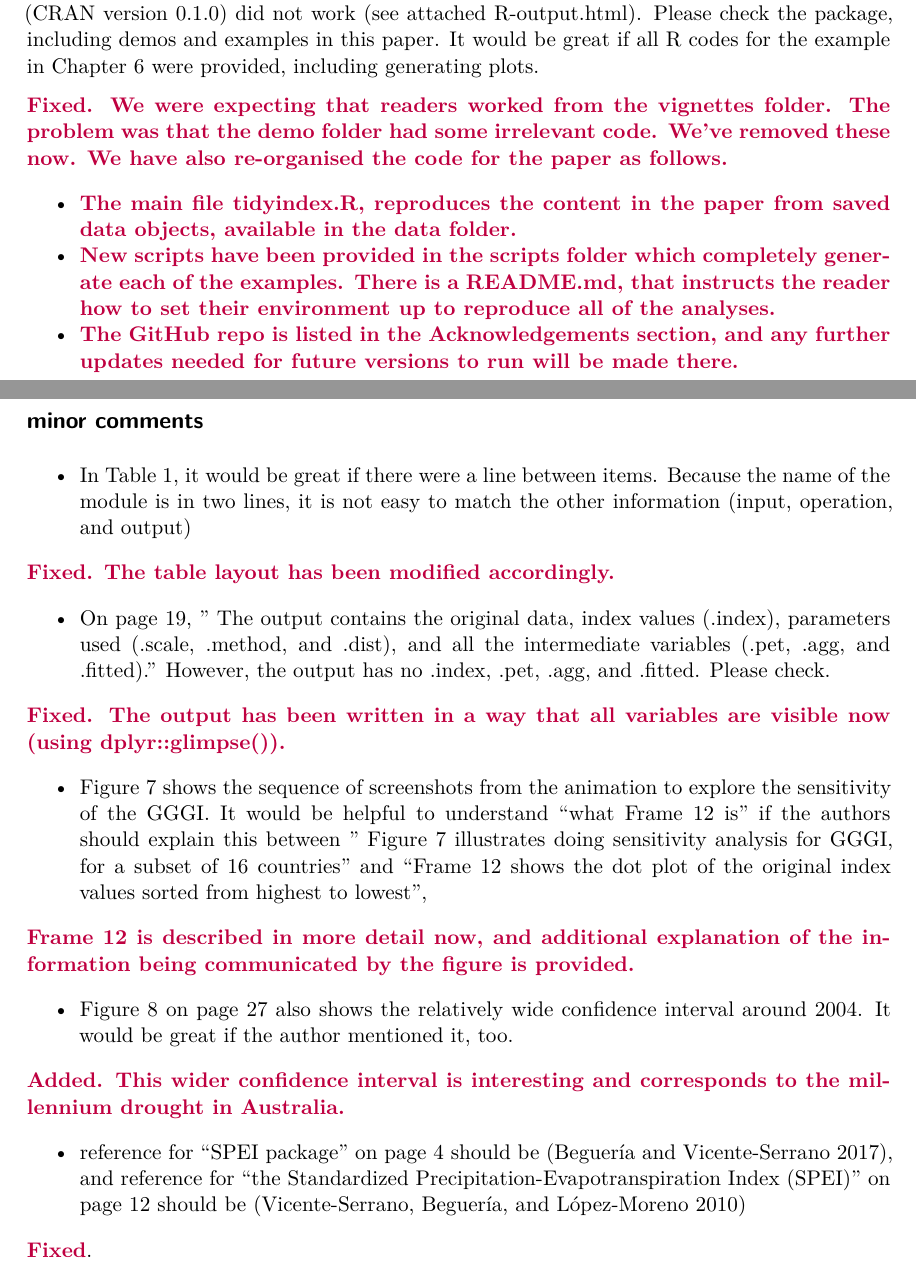
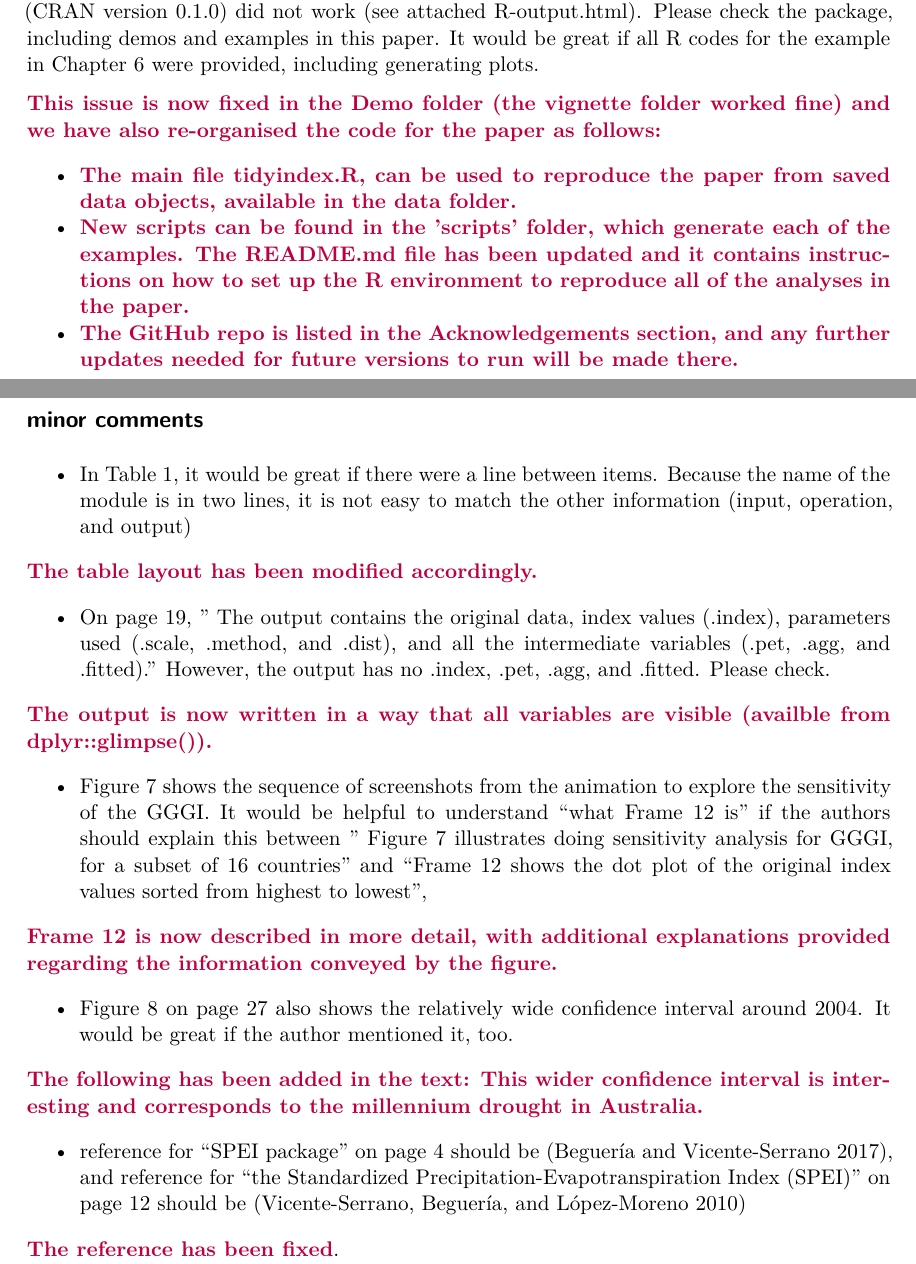
Before and after one commit to huizezhang-sherry/paper-tidyindex, a Quarto document (review/response.qmd): two parts of pages 2 and 3 of 3, joined at a grey line, cut so that both start at the same text. The pictures show the output file review/response.pdf that the author committed with the source.

Commit message:
Update answer to reviewers

```diff
--- a/review/response.qmd
+++ b/review/response.qmd
@@ -30,32 +30,32 @@ This paper proposes new pipeline work for index development, including index gen
 
 The authors explain their functions briefly in Chapter 5 and use examples with R code in Chapter 6. However, the code in Chapter 6 does not work. Also, the demo in the R package (CRAN version 0.1.0) did not work (see attached R-output.html). Please check the package, including demos and examples in this paper. It would be great if all R codes for the example in Chapter 6 were provided, including generating plots.
 
-**\textcolor{purple}{Fixed. We were expecting that readers worked from the vignettes folder. The problem was that the demo folder had some irrelevant code. We've removed these now. We have also re-organised the code for the paper as follows.}**
+**\textcolor{purple}{ This issue is now fixed in the Demo folder (the vignette folder worked fine) and we have also re-organised the code for the paper as follows:}**
 
-- **\textcolor{purple}{The main file tidyindex.R, reproduces the content in the paper from saved data objects, available in the data folder.}**
-- **\textcolor{purple}{New scripts have been provided in the scripts folder which completely generate each of the examples. There is a README.md, that instructs the reader how to set their environment up to reproduce all of the analyses.}**
+- **\textcolor{purple}{The main file tidyindex.R, can be used to reproduce the paper from saved data objects, available in the data folder.}**
+- **\textcolor{purple}{New scripts can be found in the 'scripts' folder, which generate each of the examples. The README.md file has been updated and it contains instructions on how to set up the R environment to reproduce all of the analyses in the paper.}**
 - **\textcolor{purple}{The GitHub repo is listed in the Acknowledgements section, and any further updates needed for future versions to run will be made there.}**
 
 ## minor comments
 
 - In Table 1, it would be great if there were a line between items. Because the name of the module is in two lines, it is not easy to match the other information (input, operation, and output)
 
-**\textcolor{purple}{Fixed. The table layout has been modified accordingly.}**
+**\textcolor{purple}{The table layout has been modified accordingly.}**
 
  - On page 19, " The output contains the original data, index values (.index), parameters used (.scale,
 .method, and .dist), and all the intermediate variables (.pet, .agg, and .fitted)." However, the output has no .index, .pet, .agg, and .fitted. Please check.
 
-**\textcolor{purple}{Fixed. The output has been written in a way that all variables are visible now (using dplyr::glimpse()).}**
+**\textcolor{purple}{ The output is now written in a way that all variables are visible (availble from dplyr::glimpse()).}**
 
 - Figure 7 shows the sequence of screenshots from the animation to explore the sensitivity of the GGGI. It would be helpful to understand "what Frame 12 is"  if the authors should explain this between " Figure 7 illustrates doing sensitivity analysis for GGGI, for a subset of 16 countries" and "Frame 12 shows the dot plot of the original index values sorted from highest to lowest",
 
-**\textcolor{purple}{Frame 12 is described in more detail now, and additional explanation of the information being communicated by the figure is provided.}**
+**\textcolor{purple}{Frame 12 is now described in more detail, with additional explanations provided regarding the information conveyed by the figure.}**
 
 - Figure 8 on page 27 also shows the relatively wide confidence interval around 2004. It would be great if the author mentioned it, too.
 
-**\textcolor{purple}{Added. This wider confidence interval is interesting and corresponds to the millennium drought in Australia.}**
+**\textcolor{purple}{The following has been added in the text: This wider confidence interval is interesting and corresponds to the millennium drought in Australia.}**
 
 - reference for "SPEI package" on page 4 should be (Beguería and Vicente-Serrano 2017),
 and reference for "the Standardized Precipitation-Evapotranspiration Index (SPEI)" on page 12 should be (Vicente-Serrano, Beguería, and López-Moreno 2010)
 
-**\textcolor{purple}{Fixed}**.
+**\textcolor{purple}{The reference has been fixed}**.
```
Also changed, not shown: review/response.pdf, review/response.qmd (2 more changed lines).
